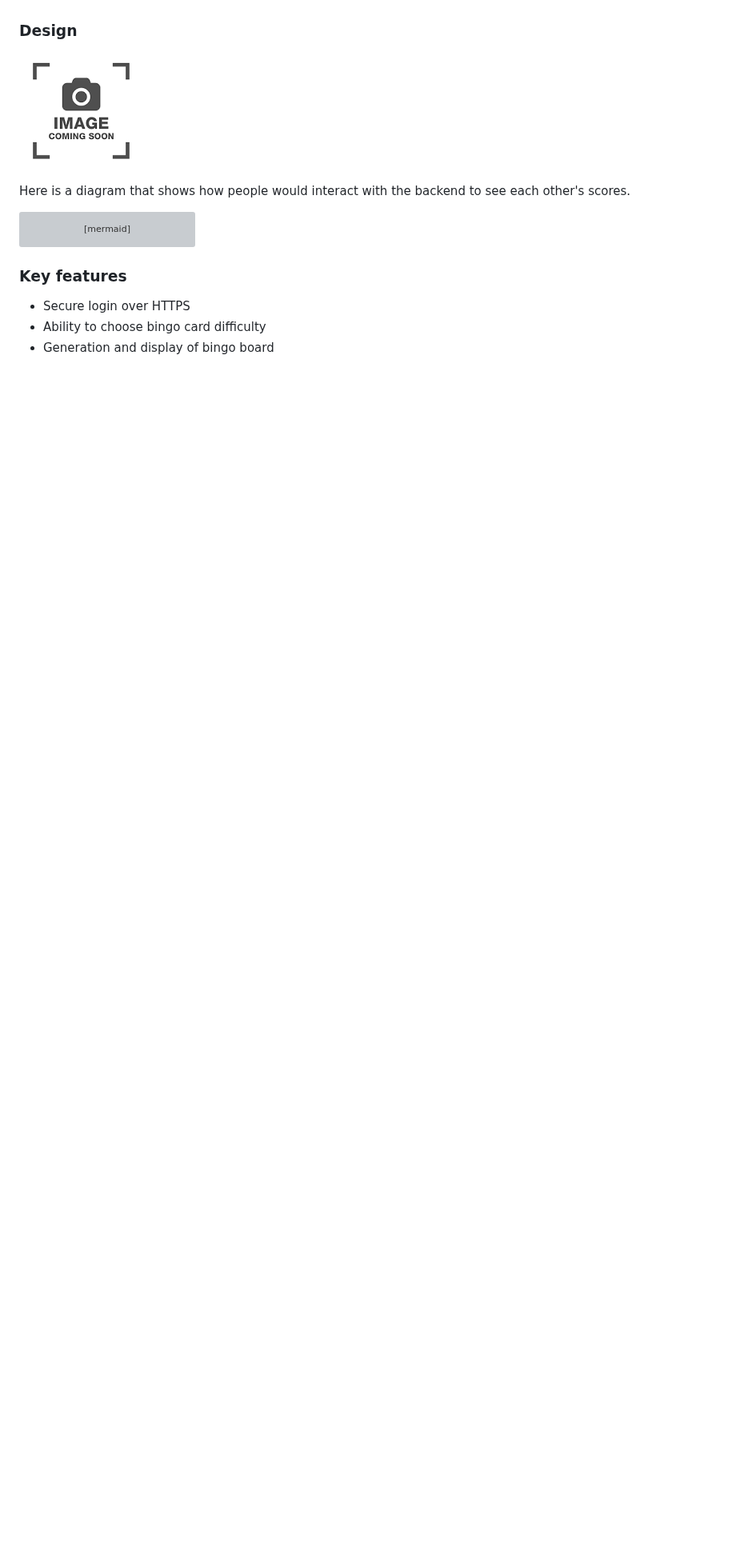
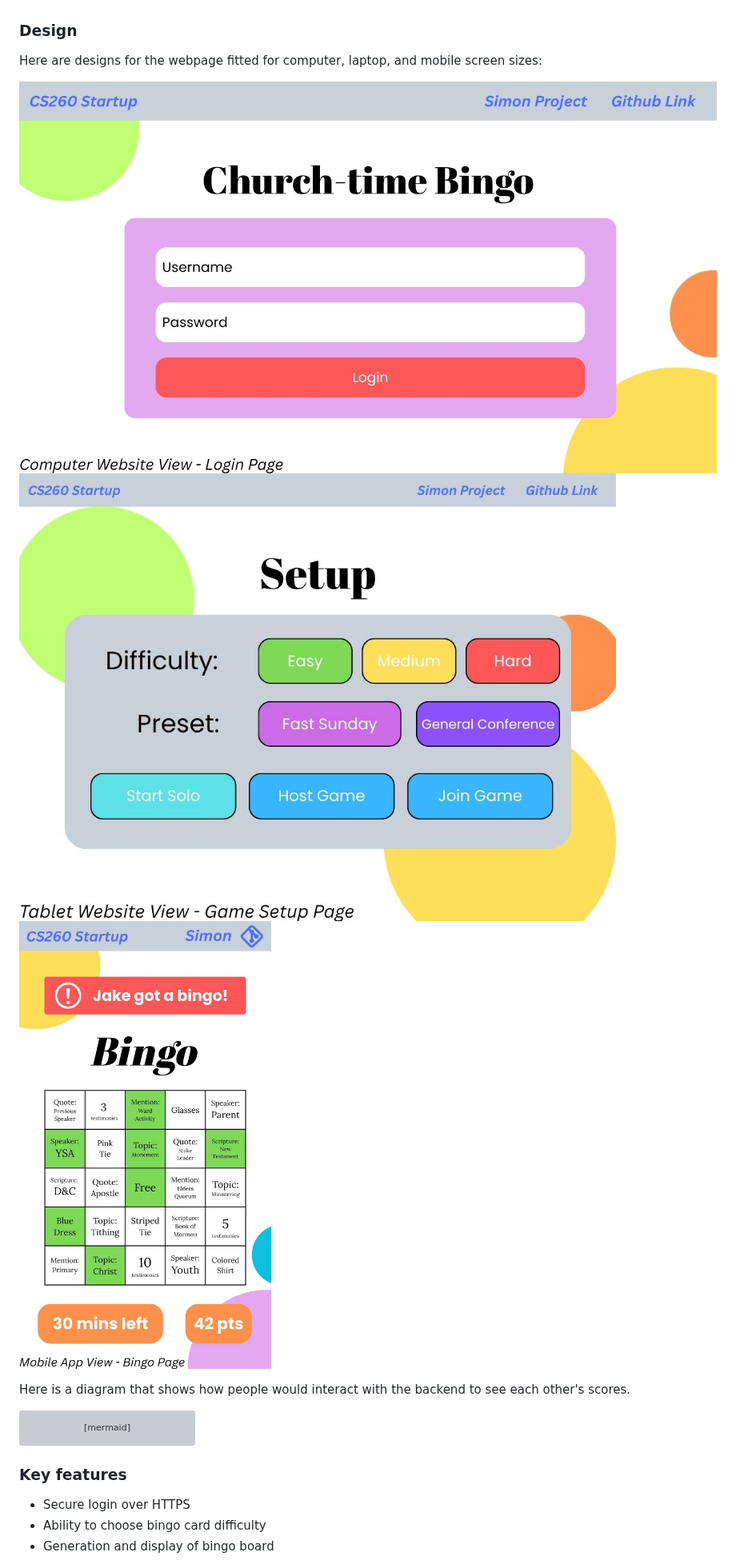
Before and after one commit to TheNewGrant/startup, a Markdown page: README.md, the part around the change. Shown at 80% size. Drawn GitHub-style; pictures changed too: bingo-game.jpg (added), bingo-login.jpg (added), bingo-setup.jpg (added); blank space fills up the shorter version; grey boxes are pictures that could not be loaded.

Commit message:
Add Design Images to README
Images for the three pages of the startup are now included

```diff
--- a/README.md
+++ b/README.md
@@ -9,8 +9,11 @@ Church-time Bingo is a web game meant to help people who struggle to focus durin
 Have you ever gone to a church service and after a few hours of sitting there listening to lessons realized that you retained none of it? Do you find your mind wandering while people bear their testimonies or find yourself forgetting what people said as soon as they say it? Church-time Bingo makes it so you worship with a purpose, giving you a bingo sheet of gospel topics or scriptures to look out for during church. As you pay attention and put in extra effort to register and recognize what is being shared, you will find your bingo sheet filled out with the gospel lessons that you were meant to learn that week. And after church ends, you can compare your bingo boards with your friends and discuss everyones unique insights to inspire continual gospel learning.
 
 ### Design
+Here are designs for the webpage fitted for computer, laptop, and mobile screen sizes:
 
-![Design image](placeholder.png)
+![Login Page](bingo-login.jpg)
+![Setup Page](bingo-setup.jpg)
+![Game Page](bingo-game.jpg)
 
 Here is a diagram that shows how people would interact with the backend to see each other's scores.
 
```
